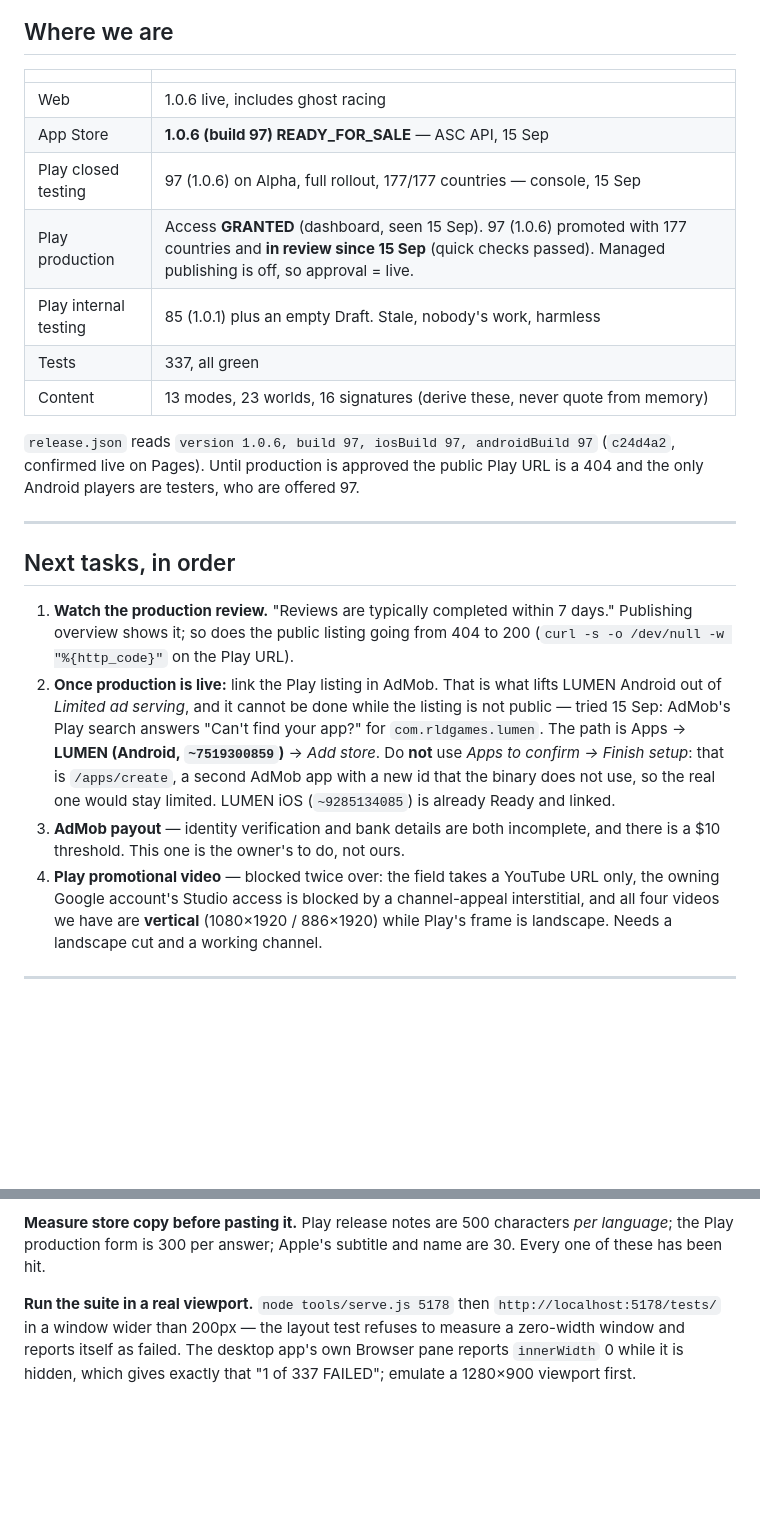
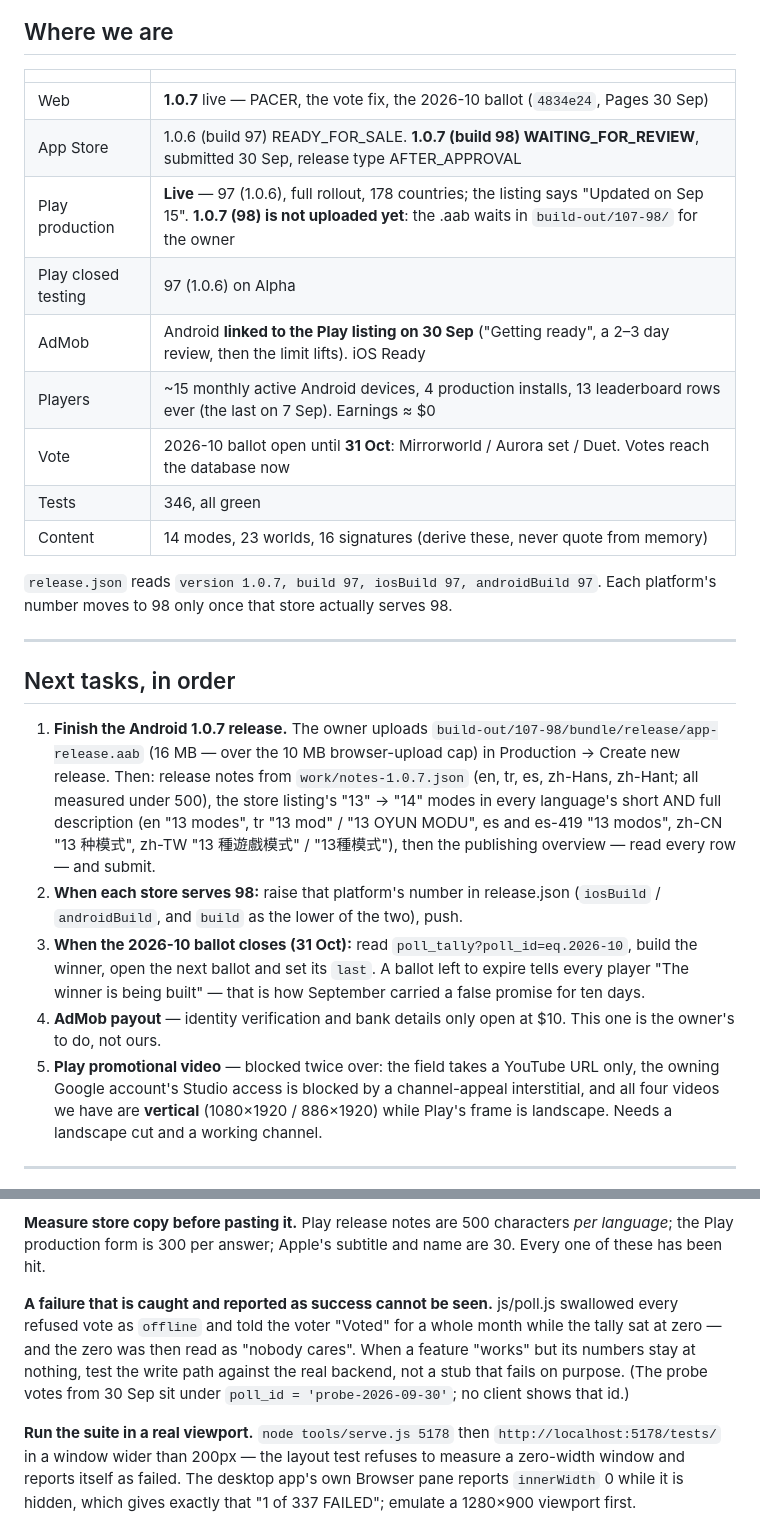
Before and after one commit to KaanIpek/lumen, a Markdown page: CLAUDE.md, 2 parts joined by grey strips. GitHub-like rendering; blank space fills up the shorter version.

Commit message:
CLAUDE.md: 1.0.7 is on the web and in App Review, Android waits on one upload
Measured on 30 Sep: Play production is live on 97 and AdMob Android is now
linked to that listing; iOS 1.0.7 (build 98) is waiting for review; the
Android bundle for 98 is built and waits for the owner's hand upload, with
the exact listing strings that still say 13 modes written down beside it.

Also the lesson of the month, as a house rule: a failure caught and reported
as success cannot be seen. The vote swallowed every refused ballot for a
month and the zero was read as indifference.

Co-Authored-By: Claude Opus 5.5 <noreply@anthropic.com>

```diff
--- a/CLAUDE.md
+++ b/CLAUDE.md
@@ -17,36 +17,40 @@ a state, and state expires.**
 
 | | |
 |---|---|
-| Web | 1.0.6 live, includes ghost racing |
-| App Store | **1.0.6 (build 97) READY_FOR_SALE** — ASC API, 15 Sep |
-| Play closed testing | 97 (1.0.6) on Alpha, full rollout, 177/177 countries — console, 15 Sep |
-| Play production | Access **GRANTED** (dashboard, seen 15 Sep). 97 (1.0.6) promoted with 177 countries and **in review since 15 Sep** (quick checks passed). Managed publishing is off, so approval = live. |
-| Play internal testing | 85 (1.0.1) plus an empty Draft. Stale, nobody's work, harmless |
-| Tests | 337, all green |
-| Content | 13 modes, 23 worlds, 16 signatures (derive these, never quote from memory) |
+| Web | **1.0.7** live — PACER, the vote fix, the 2026-10 ballot (`4834e24`, Pages 30 Sep) |
+| App Store | 1.0.6 (build 97) READY_FOR_SALE. **1.0.7 (build 98) WAITING_FOR_REVIEW**, submitted 30 Sep, release type AFTER_APPROVAL |
+| Play production | **Live** — 97 (1.0.6), full rollout, 178 countries; the listing says "Updated on Sep 15". **1.0.7 (98) is not uploaded yet**: the .aab waits in `build-out/107-98/` for the owner |
+| Play closed testing | 97 (1.0.6) on Alpha |
+| AdMob | Android **linked to the Play listing on 30 Sep** ("Getting ready", a 2–3 day review, then the limit lifts). iOS Ready |
+| Players | ~15 monthly active Android devices, 4 production installs, 13 leaderboard rows ever (the last on 7 Sep). Earnings ≈ $0 |
+| Vote | 2026-10 ballot open until **31 Oct**: Mirrorworld / Aurora set / Duet. Votes reach the database now |
+| Tests | 346, all green |
+| Content | 14 modes, 23 worlds, 16 signatures (derive these, never quote from memory) |
 
-`release.json` reads `version 1.0.6, build 97, iosBuild 97, androidBuild 97`
-(`c24d4a2`, confirmed live on Pages). Until production is approved the public
-Play URL is a 404 and the only Android players are testers, who are offered 97.
+`release.json` reads `version 1.0.7, build 97, iosBuild 97, androidBuild 97`.
+Each platform's number moves to 98 only once that store actually serves 98.
 
 ---
 
 ## Next tasks, in order
 
-1. **Watch the production review.** "Reviews are typically completed within 7
-   days." Publishing overview shows it; so does the public listing going from
-   404 to 200 (`curl -s -o /dev/null -w "%{http_code}"` on the Play URL).
-2. **Once production is live:** link the Play listing in AdMob. That is what
-   lifts LUMEN Android out of *Limited ad serving*, and it cannot be done while
-   the listing is not public — tried 15 Sep: AdMob's Play search answers "Can't
-   find your app?" for `com.rldgames.lumen`. The path is Apps → **LUMEN
-   (Android, `~7519300859`)** → *Add store*. Do **not** use *Apps to confirm →
-   Finish setup*: that is `/apps/create`, a second AdMob app with a new id that
-   the binary does not use, so the real one would stay limited. LUMEN iOS
-   (`~9285134085`) is already Ready and linked.
-3. **AdMob payout** — identity verification and bank details are both incomplete,
-   and there is a $10 threshold. This one is the owner's to do, not ours.
-4. **Play promotional video** — blocked twice over: the field takes a YouTube URL
+1. **Finish the Android 1.0.7 release.** The owner uploads
+   `build-out/107-98/bundle/release/app-release.aab` (16 MB — over the 10 MB
+   browser-upload cap) in Production → Create new release. Then: release notes
+   from `work/notes-1.0.7.json` (en, tr, es, zh-Hans, zh-Hant; all measured under
+   500), the store listing's "13" → "14" modes in every language's short AND
+   full description (en "13 modes", tr "13 mod" / "13 OYUN MODU", es and es-419
+   "13 modos", zh-CN "13 种模式", zh-TW "13 種遊戲模式" / "13種模式"), then the
+   publishing overview — read every row — and submit.
+2. **When each store serves 98:** raise that platform's number in release.json
+   (`iosBuild` / `androidBuild`, and `build` as the lower of the two), push.
+3. **When the 2026-10 ballot closes (31 Oct):** read
+   `poll_tally?poll_id=eq.2026-10`, build the winner, open the next ballot and set
+   its `last`. A ballot left to expire tells every player "The winner is being
+   built" — that is how September carried a false promise for ten days.
+4. **AdMob payout** — identity verification and bank details only open at $10.
+   This one is the owner's to do, not ours.
+5. **Play promotional video** — blocked twice over: the field takes a YouTube URL
    only, the owning Google account's Studio access is blocked by a channel-appeal
    interstitial, and all four videos we have are **vertical** (1080×1920 /
    886×1920) while Play's frame is landscape. Needs a landscape cut and a working
@@ -121,6 +125,13 @@ landed.
 **Measure store copy before pasting it.** Play release notes are 500 characters
 *per language*; the Play production form is 300 per answer; Apple's subtitle and
 name are 30. Every one of these has been hit.
+
+**A failure that is caught and reported as success cannot be seen.** js/poll.js
+swallowed every refused vote as `offline` and told the voter "Voted" for a whole
+month while the tally sat at zero — and the zero was then read as "nobody cares".
+When a feature "works" but its numbers stay at nothing, test the write path
+against the real backend, not a stub that fails on purpose. (The probe votes
+from 30 Sep sit under `poll_id = 'probe-2026-09-30'`; no client shows that id.)
 
 **Run the suite in a real viewport.** `node tools/serve.js 5178` then
 `http://localhost:5178/tests/` in a window wider than 200px — the layout test
```
Also changed, not shown: other parts of CLAUDE.md (+1 -1 lines).
